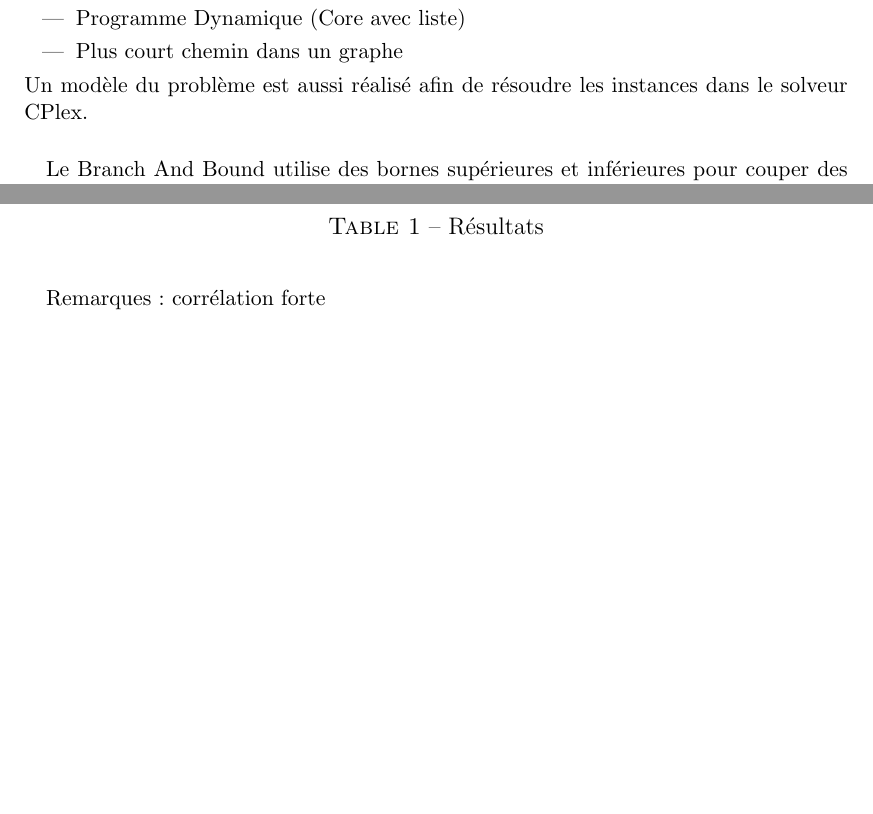
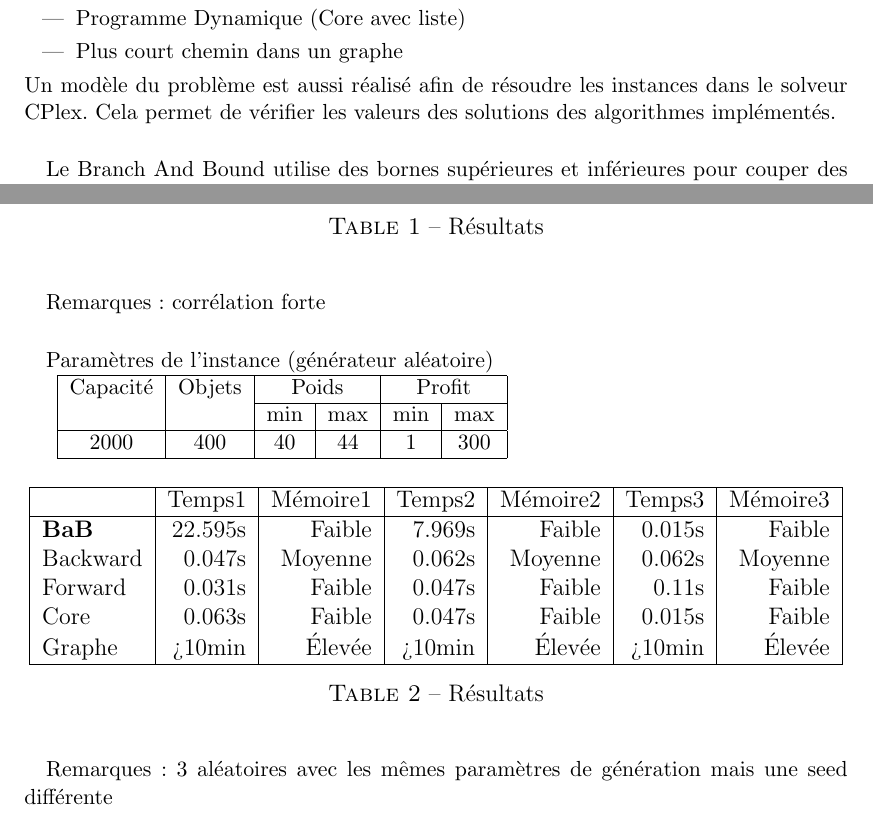
Before and after one commit to LuminusDev/Knapsack, a LaTeX document (rapport/RapportKnapsack.tex): two parts of pages 3 and 4 of 6, joined at a grey line, cut so that both start at the same text, the shorter picture padded with empty space. Compiled offline with pdfLaTeX.

Commit message:
Add table in results for Branch and Bound
Same generator use with different seed can lead to change the behaviour
of an algorithm

```diff
--- a/rapport/RapportKnapsack.tex
+++ b/rapport/RapportKnapsack.tex
@@ -65,7 +65,7 @@ L'objectif du projet est d'implémenter différentes méthodes de résolution du
 	\item Programme Dynamique (Core avec liste)
 	\item Plus court chemin dans un graphe
 \end{itemize}
-Un modèle du problème est aussi réalisé afin de résoudre les instances dans le solveur CPlex.
+Un modèle du problème est aussi réalisé afin de résoudre les instances dans le solveur CPlex. Cela permet de vérifier les valeurs des solutions des algorithmes implémentés.
 
 \paragraph{}Le Branch And Bound utilise des bornes supérieures et inférieures pour couper des branches de l'arbre d'énumération des solutions, sur lequel on réalise un parcours en profondeur. Une borne supérieure est donné par la valeur de la solution partielle actuelle dans l'arbre, à laquelle on ajoute la valeur de la relaxation linéaire du problème partielle restant. Une borne inférieure correspond à la valeur de la meilleure solution complète trouvée à l'instant.
 
@@ -140,6 +140,38 @@ Capacité & Objets & \multicolumn{2}{c|}{Poids} & \multicolumn{2}{c|}{Profit} \\
 \end{figure}
 
 \paragraph{}Remarques : corrélation forte
+
+\paragraph{}Paramètres de l'instance (générateur aléatoire)
+
+\begin{tabular}{|c|c|c|c|c|c|}
+\hline
+Capacité & Objets & \multicolumn{2}{c|}{Poids} & \multicolumn{2}{c|}{Profit} \\
+\cline{3-6}
+& & min & max & min & max \\
+\hline
+2000 & 400 & 40 & 44 & 1 & 300 \\
+\hline
+\end{tabular}
+
+\begin{figure}[!h]
+\begin{floatrow}
+\capbtabbox{
+\begin{tabular}{|l|r|r|r|r|r|r|}
+	\hline
+	 & Temps1 & Mémoire1 & Temps2 & Mémoire2 & Temps3 & Mémoire3 \\
+	\hline
+	\textbf{BaB} & 22.595s & Faible & 7.969s & Faible & 0.015s & Faible \\
+	Backward & 0.047s & Moyenne & 0.062s & Moyenne & 0.062s & Moyenne \\
+	Forward & 0.031s & Faible & 0.047s & Faible & 0.11s & Faible \\
+	Core & 0.063s & Faible & 0.047s & Faible & 0.015s & Faible \\
+	Graphe & >10min & Élevée & >10min & Élevée & >10min & Élevée \\
+	\hline
+\end{tabular}
+}{\caption{Résultats}}
+\end{floatrow}
+\end{figure}
+
+\paragraph{}Remarques : 3 aléatoires avec les mêmes paramètres de génération mais une seed différente
 
 \subsection{Instance critique du programme dynamique (simple backward)}
 
```
Also changed, not shown: 1 other file.
